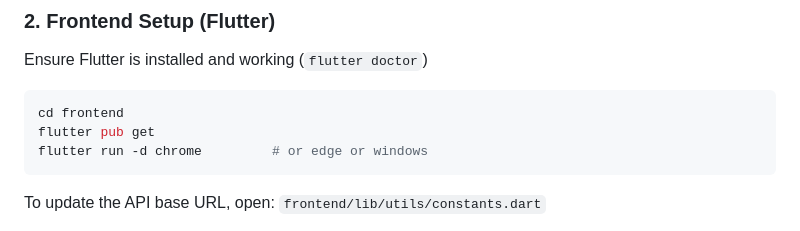
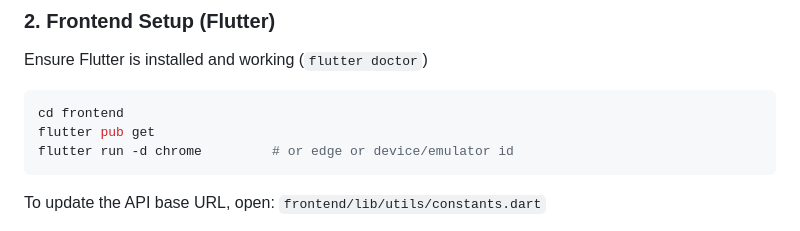
Before and after one commit to tonybhimani/flask-session-manager, a Markdown page: README.md, the part around the change. Rendered like a GitHub page.

````diff
--- a/README.md
+++ b/README.md
@@ -116,7 +116,7 @@ Ensure Flutter is installed and working (`flutter doctor`)
 ```bash
 cd frontend
 flutter pub get
-flutter run -d chrome         # or edge or windows
+flutter run -d chrome         # or edge or device/emulator id
 ```
 
 To update the API base URL, open:
````
